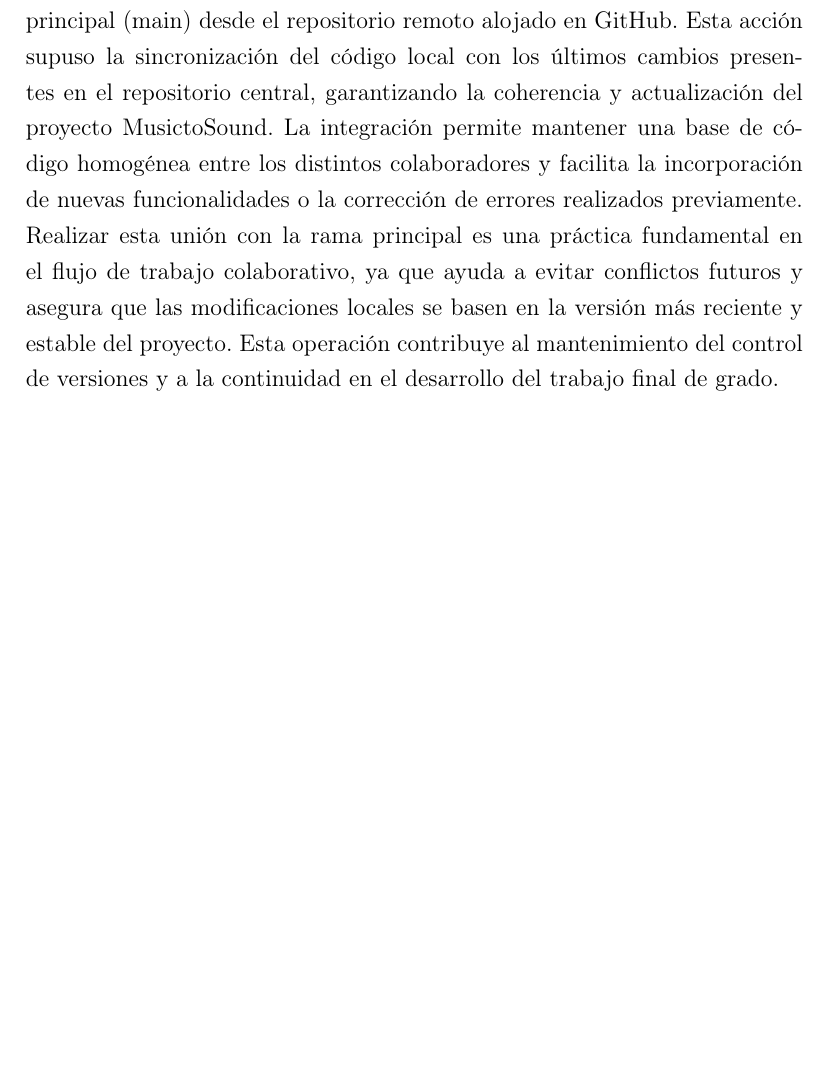
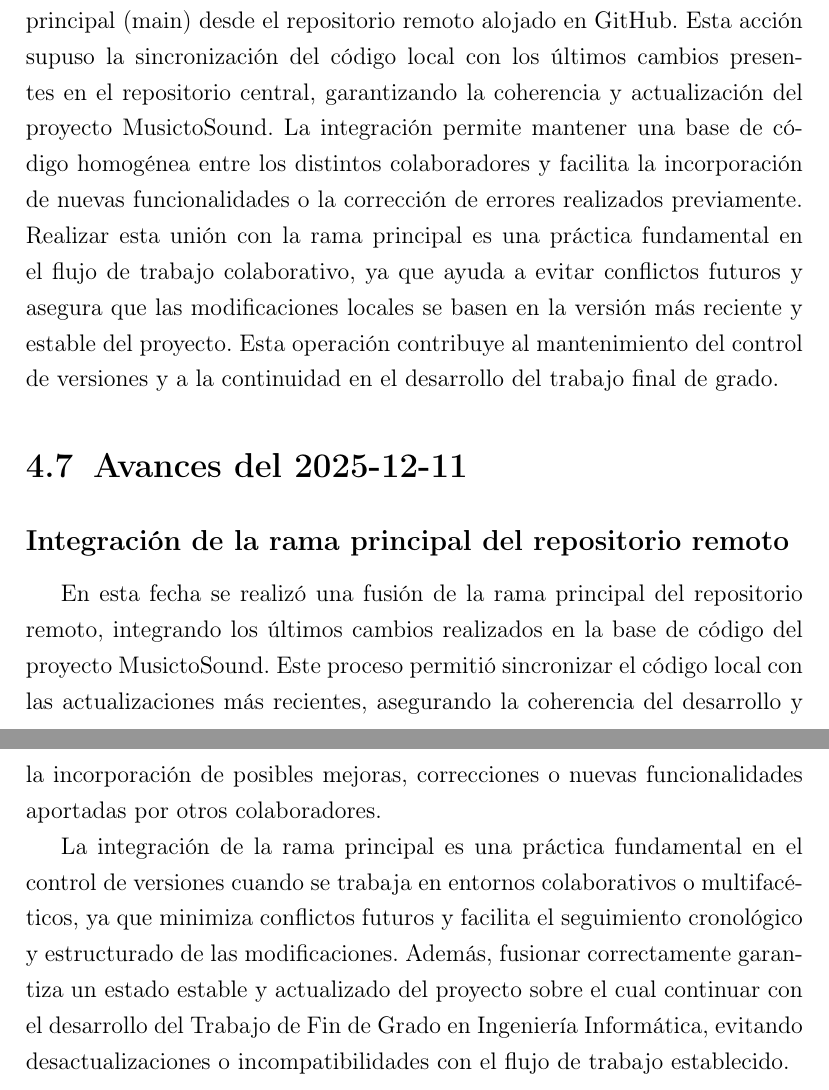
Before and after one commit to AkaruiKyuketsuki/MusictoSound, a LaTeX document (docs/main.tex, which reads docs/capitulos/04_desarrollo.tex): part of page 11 of 13 before the commit and two parts of pages 11 and 12 of 14 after it, the two joined at a grey line, cut so that both start at the same text, the shorter picture padded with empty space. Compiled offline with pdfLaTeX.

Commit message:
ci: auto update memoria

```diff
--- a/docs/capitulos/04_desarrollo.tex
+++ b/docs/capitulos/04_desarrollo.tex
@@ -79,3 +79,10 @@ Desde un punto de vista técnico, esta fusión permite continuar el desarrollo s
 \subsection*{Integración de la rama principal del repositorio remoto}
 
 En esta etapa del desarrollo se llevó a cabo la integración de la rama principal (main) desde el repositorio remoto alojado en GitHub. Esta acción supuso la sincronización del código local con los últimos cambios presentes en el repositorio central, garantizando la coherencia y actualización del proyecto MusictoSound. La integración permite mantener una base de código homogénea entre los distintos colaboradores y facilita la incorporación de nuevas funcionalidades o la corrección de errores realizados previamente. Realizar esta unión con la rama principal es una práctica fundamental en el flujo de trabajo colaborativo, ya que ayuda a evitar conflictos futuros y asegura que las modificaciones locales se basen en la versión más reciente y estable del proyecto. Esta operación contribuye al mantenimiento del control de versiones y a la continuidad en el desarrollo del trabajo final de grado.
+
+\section{Avances del 2025-12-11}
+
+\subsection*{Integración de la rama principal del repositorio remoto}
+En esta fecha se realizó una fusión de la rama principal del repositorio remoto, integrando los últimos cambios realizados en la base de código del proyecto MusictoSound. Este proceso permitió sincronizar el código local con las actualizaciones más recientes, asegurando la coherencia del desarrollo y la incorporación de posibles mejoras, correcciones o nuevas funcionalidades aportadas por otros colaboradores.
+
+La integración de la rama principal es una práctica fundamental en el control de versiones cuando se trabaja en entornos colaborativos o multifacéticos, ya que minimiza conflictos futuros y facilita el seguimiento cronológico y estructurado de las modificaciones. Además, fusionar correctamente garantiza un estado estable y actualizado del proyecto sobre el cual continuar con el desarrollo del Trabajo de Fin de Grado en Ingeniería Informática, evitando desactualizaciones o incompatibilidades con el flujo de trabajo establecido.
```
Also changed, not shown: 1 other file.
